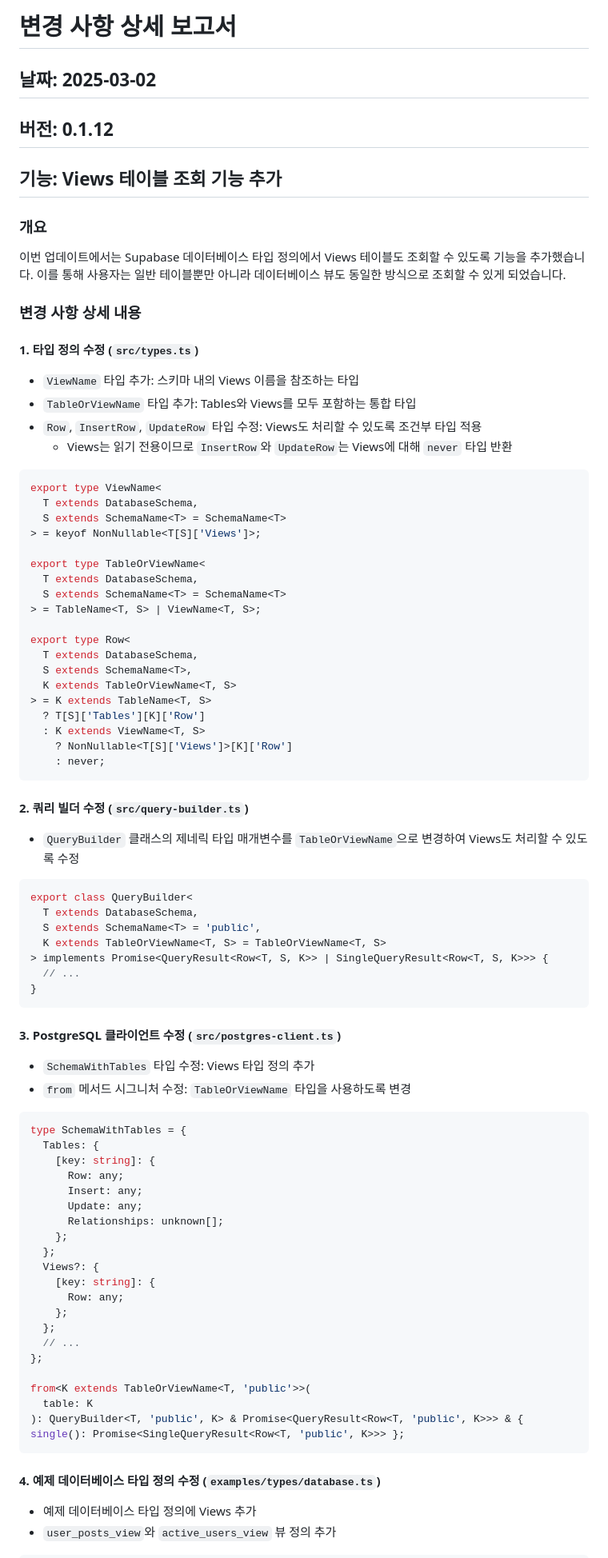
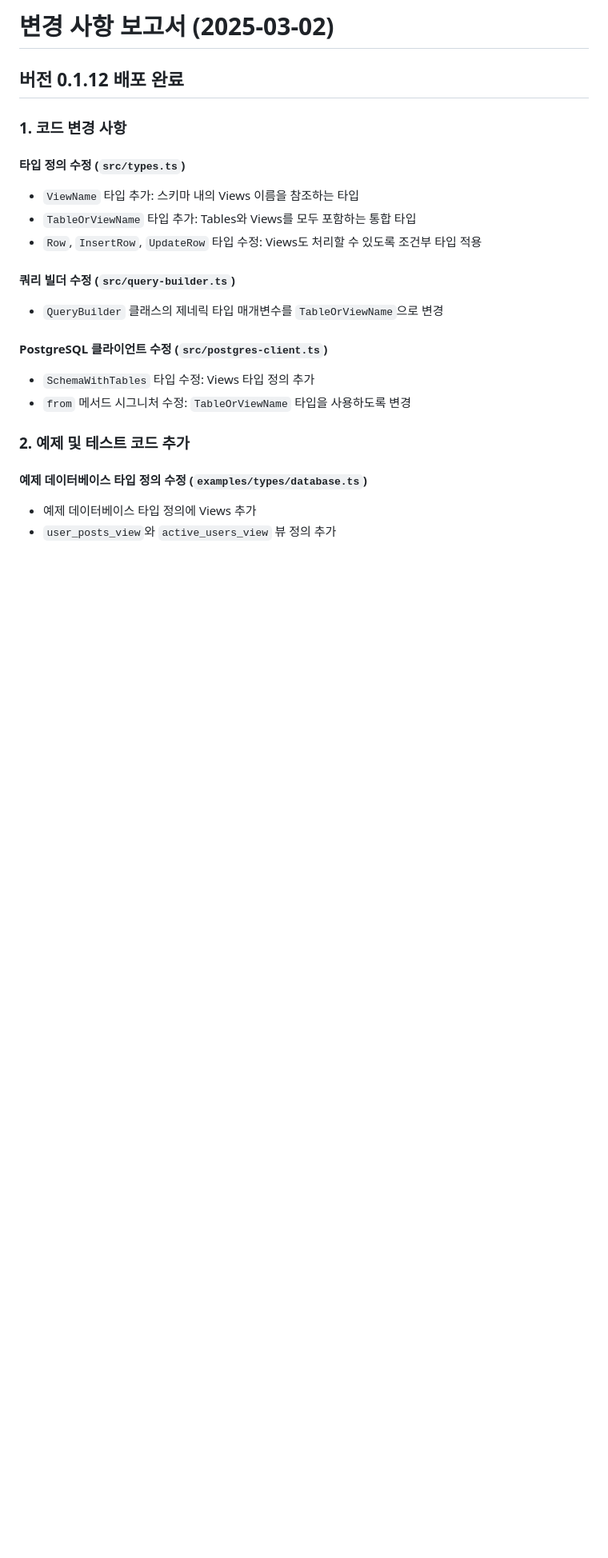
Before and after one commit to genideas-labs/supalite, a Markdown page: CHANGE_REPORT_LOG.md, the part around one of its changes. Shown at 80% size. Rendered like a GitHub page; blank space fills up the shorter version.

````diff
--- a/CHANGE_REPORT_LOG.md
+++ b/CHANGE_REPORT_LOG.md
@@ -1,83 +1,24 @@
-# 변경 사항 상세 보고서
+# 변경 사항 보고서 (2025-03-02)
 
-## 날짜: 2025-03-02
-## 버전: 0.1.12
-## 기능: Views 테이블 조회 기능 추가
+## 버전 0.1.12 배포 완료
 
-### 개요
-이번 업데이트에서는 Supabase 데이터베이스 타입 정의에서 Views 테이블도 조회할 수 있도록 기능을 추가했습니다. 이를 통해 사용자는 일반 테이블뿐만 아니라 데이터베이스 뷰도 동일한 방식으로 조회할 수 있게 되었습니다.
+### 1. 코드 변경 사항
 
-### 변경 사항 상세 내용
-
-#### 1. 타입 정의 수정 (`src/types.ts`)
+#### 타입 정의 수정 (`src/types.ts`)
 - `ViewName` 타입 추가: 스키마 내의 Views 이름을 참조하는 타입
 - `TableOrViewName` 타입 추가: Tables와 Views를 모두 포함하는 통합 타입
 - `Row`, `InsertRow`, `UpdateRow` 타입 수정: Views도 처리할 수 있도록 조건부 타입 적용
-  - Views는 읽기 전용이므로 `InsertRow`와 `UpdateRow`는 Views에 대해 `never` 타입 반환
 
-```typescript
-export type ViewName<
-  T extends DatabaseSchema,
-  S extends SchemaName<T> = SchemaName<T>
-> = keyof NonNullable<T[S]['Views']>;
+#### 쿼리 빌더 수정 (`src/query-builder.ts`)
+- `QueryBuilder` 클래스의 제네릭 타입 매개변수를 `TableOrViewName`으로 변경
 
-export type TableOrViewName<
-  T extends DatabaseSchema,
-  S extends SchemaName<T> = SchemaName<T>
-> = TableName<T, S> | ViewName<T, S>;
-
-export type Row<
-  T extends DatabaseSchema,
-  S extends SchemaName<T>,
-  K extends TableOrViewName<T, S>
-> = K extends TableName<T, S>
-  ? T[S]['Tables'][K]['Row']
-  : K extends ViewName<T, S>
-    ? NonNullable<T[S]['Views']>[K]['Row']
-    : never;
-```
-
-#### 2. 쿼리 빌더 수정 (`src/query-builder.ts`)
-- `QueryBuilder` 클래스의 제네릭 타입 매개변수를 `TableOrViewName`으로 변경하여 Views도 처리할 수 있도록 수정
-
-```typescript
-export class QueryBuilder<
-  T extends DatabaseSchema,
-  S extends SchemaName<T> = 'public',
-  K extends TableOrViewName<T, S> = TableOrViewName<T, S>
-> implements Promise<QueryResult<Row<T, S, K>> | SingleQueryResult<Row<T, S, K>>> {
-  // ...
-}
-```
-
-#### 3. PostgreSQL 클라이언트 수정 (`src/postgres-client.ts`)
+#### PostgreSQL 클라이언트 수정 (`src/postgres-client.ts`)
 - `SchemaWithTables` 타입 수정: Views 타입 정의 추가
 - `from` 메서드 시그니처 수정: `TableOrViewName` 타입을 사용하도록 변경
 
-```typescript
-type SchemaWithTables = {
-  Tables: {
-    [key: string]: {
-      Row: any;
-      Insert: any;
-      Update: any;
-      Relationships: unknown[];
-    };
-  };
-  Views?: {
-    [key: string]: {
-      Row: any;
-    };
-  };
-  // ...
-};
+### 2. 예제 및 테스트 코드 추가
 
-from<K extends TableOrViewName<T, 'public'>>(
-  table: K
-): QueryBuilder<T, 'public', K> & Promise<QueryResult<Row<T, 'public', K>>> & { single(): Promise<SingleQueryResult<Row<T, 'public', K>>> };
-```
-
-#### 4. 예제 데이터베이스 타입 정의 수정 (`examples/types/database.ts`)
+#### 예제 데이터베이스 타입 정의 수정 (`examples/types/database.ts`)
 - 예제 데이터베이스 타입 정의에 Views 추가
 - `user_posts_view`와 `active_users_view` 뷰 정의 추가
 
````
Also changed, not shown: other parts of CHANGE_REPORT_LOG.md (+37 -34 lines).
